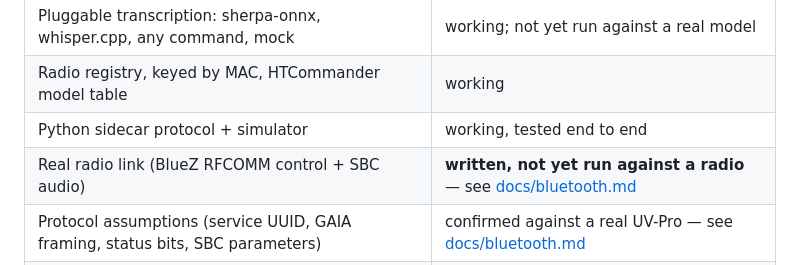
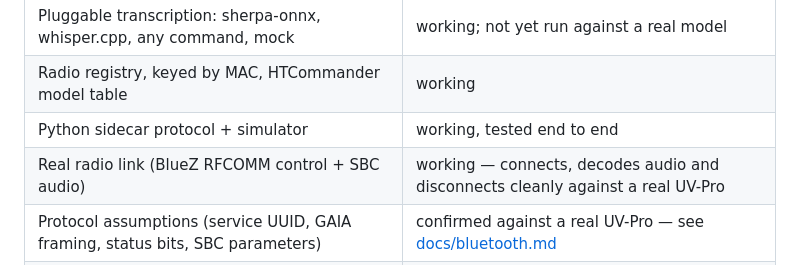
Before and after one commit to TechIdiots-LLC/airscribe, a Markdown page: README.md, the part around the change. Rendered like a GitHub page.

```diff
--- a/README.md
+++ b/README.md
@@ -26,7 +26,7 @@ npm run simulate        # fake radio + mock transcriber, no hardware needed
 | Pluggable transcription: sherpa-onnx, whisper.cpp, any command, mock | working; not yet run against a real model |
 | Radio registry, keyed by MAC, HTCommander model table | working |
 | Python sidecar protocol + simulator | working, tested end to end |
-| Real radio link (BlueZ RFCOMM control + SBC audio) | **written, not yet run against a radio** — see [docs/bluetooth.md](docs/bluetooth.md) |
+| Real radio link (BlueZ RFCOMM control + SBC audio) | working — connects, decodes audio and disconnects cleanly against a real UV-Pro |
 | Protocol assumptions (service UUID, GAIA framing, status bits, SBC parameters) | confirmed against a real UV-Pro — see [docs/bluetooth.md](docs/bluetooth.md#verified-against-a-real-uv-pro) |
 | Audio frame codec (`sidecar/htframe.py`) | parses a real 248 kB / 799-frame capture, end markers included |
 | Digital modes (AFSK/IRC/file transfer) | design only, see [docs/digital-modes.md](docs/digital-modes.md) |
```
Also changed, not shown: docs/bluetooth.md (+31 -0 lines), docs/segmentation.md (+8 -0 lines).
